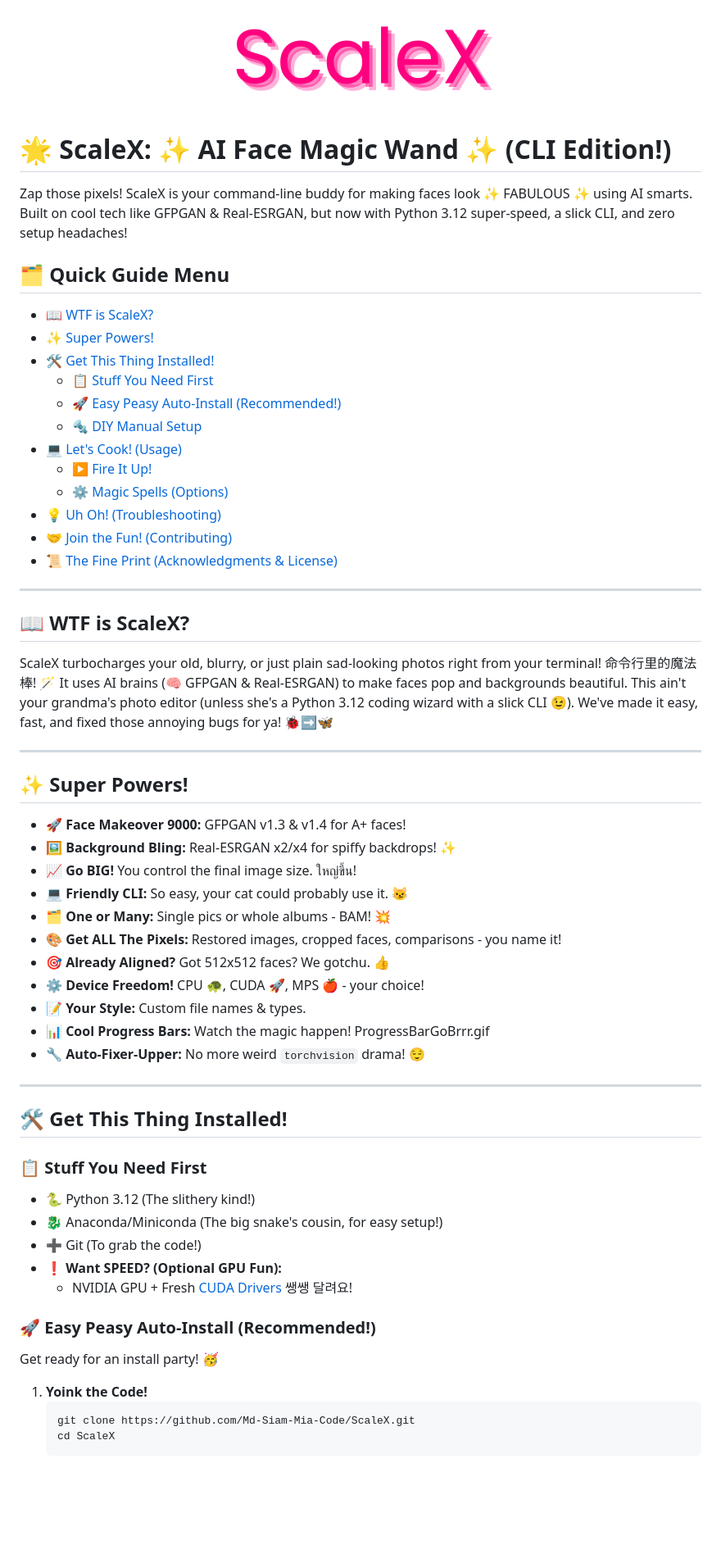
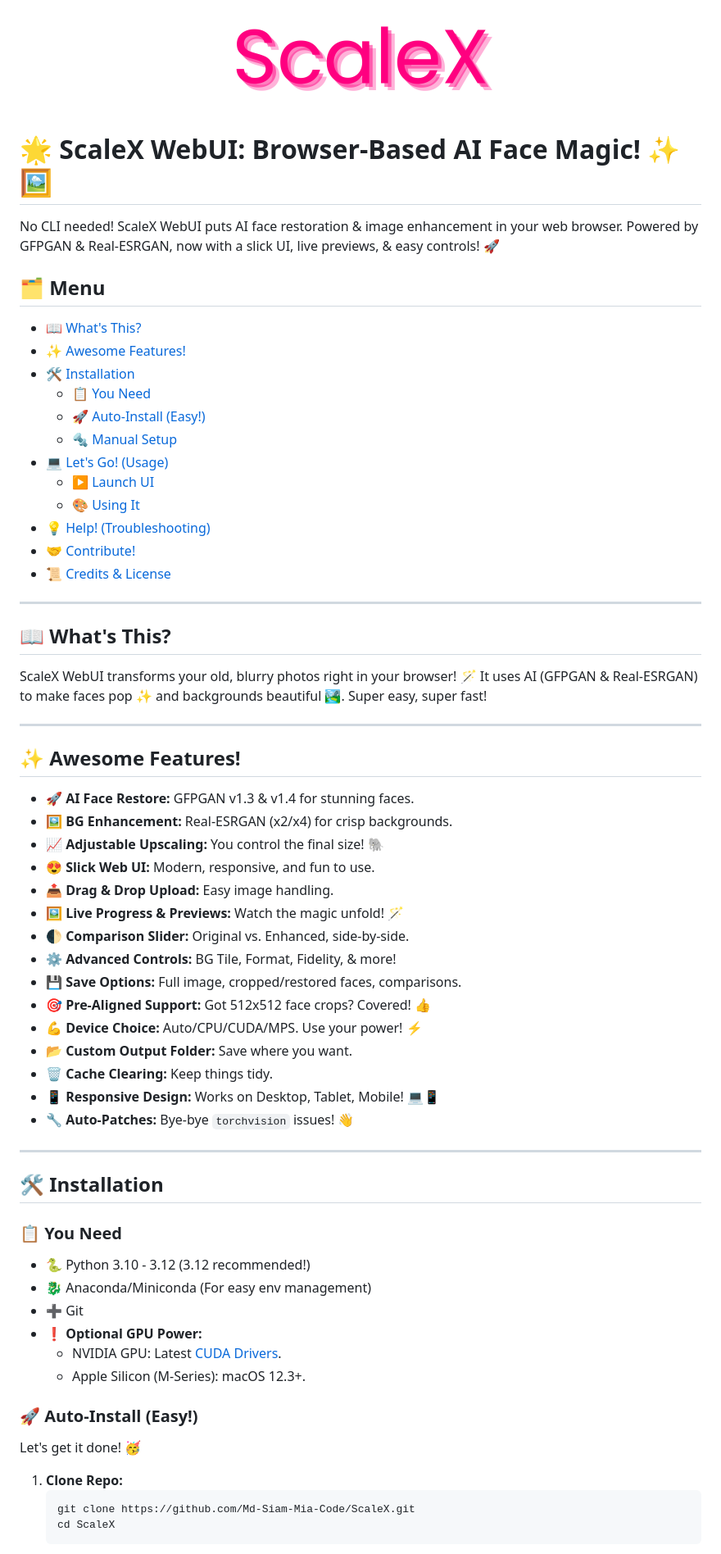
Before and after one commit to Md-Siam-Mia-Code/ScaleX, a Markdown page: README.md, the part around the change printed below. Shown: that part at 82% size. GitHub-like rendering; blank space fills up the shorter version.

````diff
--- a/README.md
+++ b/README.md
@@ -3,56 +3,61 @@
 </p>
 
-# 🌟 ScaleX: ✨ AI Face Magic Wand ✨ (CLI Edition!)
+# 🌟 ScaleX WebUI: Browser-Based AI Face Magic! ✨🖼️
 
-Zap those pixels! ScaleX is your command-line buddy for making faces look ✨ FABULOUS ✨ using AI smarts. Built on cool tech like GFPGAN & Real-ESRGAN, but now with Python 3.12 super-speed, a slick CLI, and zero setup headaches!
+No CLI needed! ScaleX WebUI puts AI face restoration & image enhancement in your web browser. Powered by GFPGAN & Real-ESRGAN, now with a slick UI, live previews, & easy controls! 🚀
 
-## 🗂 Quick Guide Menu
-- 📖 [WTF is ScaleX?](#-wtf-is-scalex)
-- ✨ [Super Powers!](#-super-powers)
-- 🛠️ [Get This Thing Installed!](#️-get-this-thing-installed)
-  - 📋 [Stuff You Need First](#-stuff-you-need-first)
-  - 🚀 [Easy Peasy Auto-Install (Recommended!)](#-easy-peasy-auto-install-recommended)
-  - 🔩 [DIY Manual Setup](#-diy-manual-setup)
-- 💻 [Let's Cook! (Usage)](#️-lets-cook-usage)
-  - ▶️ [Fire It Up!](#️-fire-it-up)
-  - ⚙️ [Magic Spells (Options)](#️-magic-spells-options)
-- 💡 [Uh Oh! (Troubleshooting)](#-uh-oh-troubleshooting)
-- 🤝 [Join the Fun! (Contributing)](#-join-the-fun-contributing)
-- 📜 [The Fine Print (Acknowledgments & License)](#-the-fine-print-acknowledgments--license)
+## 🗂 Menu
+- 📖 [What's This?](#-whats-this)
+- ✨ [Awesome Features!](#-awesome-features)
+- 🛠️ [Installation](#️-installation)
+  - 📋 [You Need](#-you-need)
+  - 🚀 [Auto-Install (Easy!)](#-auto-install-easy)
+  - 🔩 [Manual Setup](#-manual-setup)
+- 💻 [Let's Go! (Usage)](#️-lets-go-usage)
+  - ▶️ [Launch UI](#️-launch-ui)
+  - 🎨 [Using It](#-using-it)
+- 💡 [Help! (Troubleshooting)](#-help-troubleshooting)
+- 🤝 [Contribute!](#-contribute)
+- 📜 [Credits & License](#-credits--license)
 
 ---
 
-## 📖 WTF is ScaleX?
-ScaleX turbocharges your old, blurry, or just plain sad-looking photos right from your terminal! 命令行里的魔法棒! 🪄 It uses AI brains (🧠 GFPGAN & Real-ESRGAN) to make faces pop and backgrounds beautiful. This ain't your grandma's photo editor (unless she's a Python 3.12 coding wizard with a slick CLI 😉). We've made it easy, fast, and fixed those annoying bugs for ya! 🐞➡️🦋
+## 📖 What's This?
+ScaleX WebUI transforms your old, blurry photos right in your browser! 🪄 It uses AI (GFPGAN & Real-ESRGAN) to make faces pop ✨ and backgrounds beautiful 🏞️. Super easy, super fast!
 
 ---
 
-## ✨ Super Powers!
-- 🚀 **Face Makeover 9000:** GFPGAN v1.3 & v1.4 for A+ faces!
-- 🖼️ **Background Bling:** Real-ESRGAN x2/x4 for spiffy backdrops! ✨
-- 📈 **Go BIG!** You control the final image size.  ใหญ่ขึ้น!
-- 💻 **Friendly CLI:** So easy, your cat could probably use it. 😼
-- 🗂 **One or Many:** Single pics or whole albums - BAM! 💥
-- 🎨 **Get ALL The Pixels:** Restored images, cropped faces, comparisons - you name it!
-- 🎯 **Already Aligned?** Got 512x512 faces? We gotchu. 👍
-- ⚙️ **Device Freedom!** CPU 🐢, CUDA 🚀, MPS 🍎 - your choice!
-- 📝 **Your Style:** Custom file names & types.
-- 📊 **Cool Progress Bars:** Watch the magic happen!  ProgressBarGoBrrr.gif
-- 🔧 **Auto-Fixer-Upper:** No more weird `torchvision` drama! 😌
+## ✨ Awesome Features!
+- 🚀 **AI Face Restore:** GFPGAN v1.3 & v1.4 for stunning faces.
+- 🖼️ **BG Enhancement:** Real-ESRGAN (x2/x4) for crisp backgrounds.
+- 📈 **Adjustable Upscaling:** You control the final size! 🐘
+- 😍 **Slick Web UI:** Modern, responsive, and fun to use.
+- 📤 **Drag & Drop Upload:** Easy image handling.
+- 🖼️ **Live Progress & Previews:** Watch the magic unfold! 🪄
+- 🌓 **Comparison Slider:** Original vs. Enhanced, side-by-side.
+- ⚙️ **Advanced Controls:** BG Tile, Format, Fidelity, & more!
+- 💾 **Save Options:** Full image, cropped/restored faces, comparisons.
+- 🎯 **Pre-Aligned Support:** Got 512x512 face crops? Covered! 👍
+- 💪 **Device Choice:** Auto/CPU/CUDA/MPS. Use your power! ⚡
+- 📂 **Custom Output Folder:** Save where you want.
+- 🗑️ **Cache Clearing:** Keep things tidy.
+- 📱 **Responsive Design:** Works on Desktop, Tablet, Mobile! 💻📱
+- 🔧 **Auto-Patches:** Bye-bye `torchvision` issues! 👋
 
 ---
 
-## 🛠️ Get This Thing Installed!
-### 📋 Stuff You Need First
-- 🐍 Python 3.12 (The slithery kind!)
-- 🐉 Anaconda/Miniconda (The big snake's cousin, for easy setup!)
-- ➕ Git (To grab the code!)
-- ❗ **Want SPEED? (Optional GPU Fun):**
-  - NVIDIA GPU + Fresh [CUDA Drivers](https://www.nvidia.com/Download/index.aspx) 쌩쌩 달려요!
+## 🛠️ Installation
+### 📋 You Need
+- 🐍 Python 3.10 - 3.12 (3.12 recommended!)
+- 🐉 Anaconda/Miniconda (For easy env management)
+- ➕ Git
+- ❗ **Optional GPU Power:**
+  - NVIDIA GPU: Latest [CUDA Drivers](https://www.nvidia.com/Download/index.aspx).
+  - Apple Silicon (M-Series): macOS 12.3+.
 
-### 🚀 Easy Peasy Auto-Install (Recommended!)
-Get ready for an install party! 🥳
-1.  **Yoink the Code!**
+### 🚀 Auto-Install (Easy!)
+Let's get it done! 🥳
+1.  **Clone Repo:**
     ```bash
     git clone https://github.com/Md-Siam-Mia-Code/ScaleX.git
     cd ScaleX
````
Also changed, not shown: other parts of README.md (+58 -96 lines).
